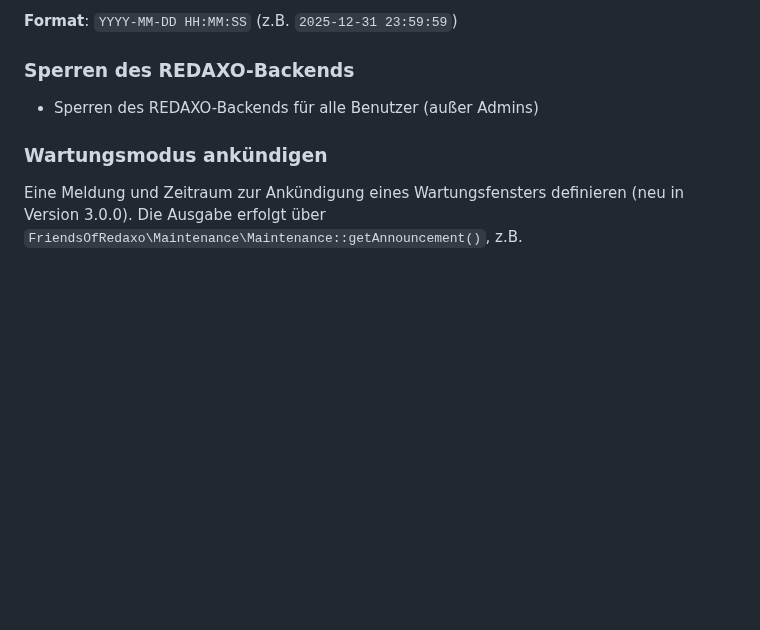
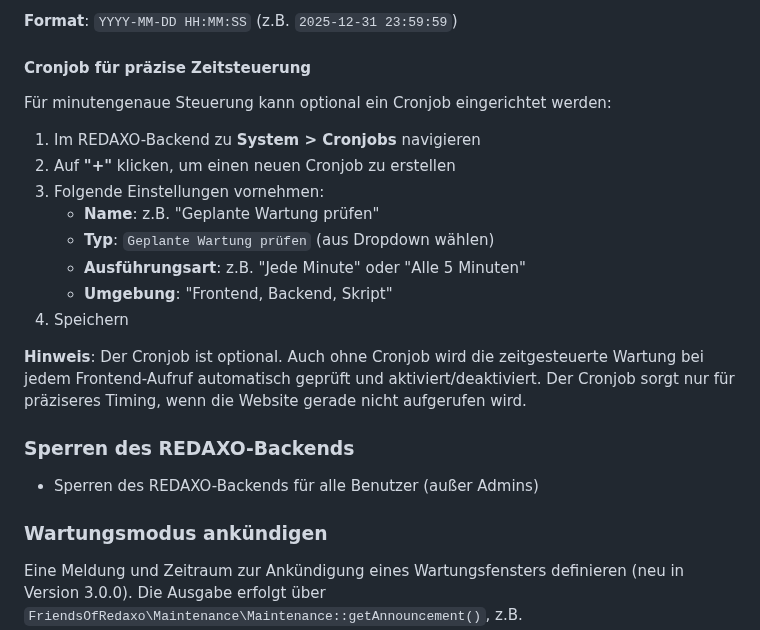
Before and after one commit to FriendsOfREDAXO/maintenance, a Markdown page: README.md, the part around the change. GitHub-like rendering; blank space fills up the shorter version.

Commit message:
docs: Cronjob-Einrichtung in README dokumentiert
- Schritt-für-Schritt-Anleitung zur Cronjob-Konfiguration
- Erklärung aller relevanten Einstellungen
- Hinweis auf optionale Nutzung (Request-basiert funktioniert auch)

```diff
--- a/README.md
+++ b/README.md
@@ -37,6 +37,21 @@ Die **zeitgesteuerte Wartung** ermöglicht es, den Wartungsmodus automatisch zu
 2. Speichern - der Wartungsmodus wird zur konfigurierten Zeit automatisch aktiviert und deaktiviert
 
 **Format**: `YYYY-MM-DD HH:MM:SS` (z.B. `2025-12-31 23:59:59`)
+
+#### Cronjob für präzise Zeitsteuerung
+
+Für minutengenaue Steuerung kann optional ein Cronjob eingerichtet werden:
+
+1. Im REDAXO-Backend zu **System > Cronjobs** navigieren
+2. Auf **"+"** klicken, um einen neuen Cronjob zu erstellen
+3. Folgende Einstellungen vornehmen:
+   - **Name**: z.B. "Geplante Wartung prüfen"
+   - **Typ**: `Geplante Wartung prüfen` (aus Dropdown wählen)
+   - **Ausführungsart**: z.B. "Jede Minute" oder "Alle 5 Minuten"
+   - **Umgebung**: "Frontend, Backend, Skript"
+4. Speichern
+
+**Hinweis**: Der Cronjob ist optional. Auch ohne Cronjob wird die zeitgesteuerte Wartung bei jedem Frontend-Aufruf automatisch geprüft und aktiviert/deaktiviert. Der Cronjob sorgt nur für präziseres Timing, wenn die Website gerade nicht aufgerufen wird.
 
 ### Sperren des REDAXO-Backends
 
```
